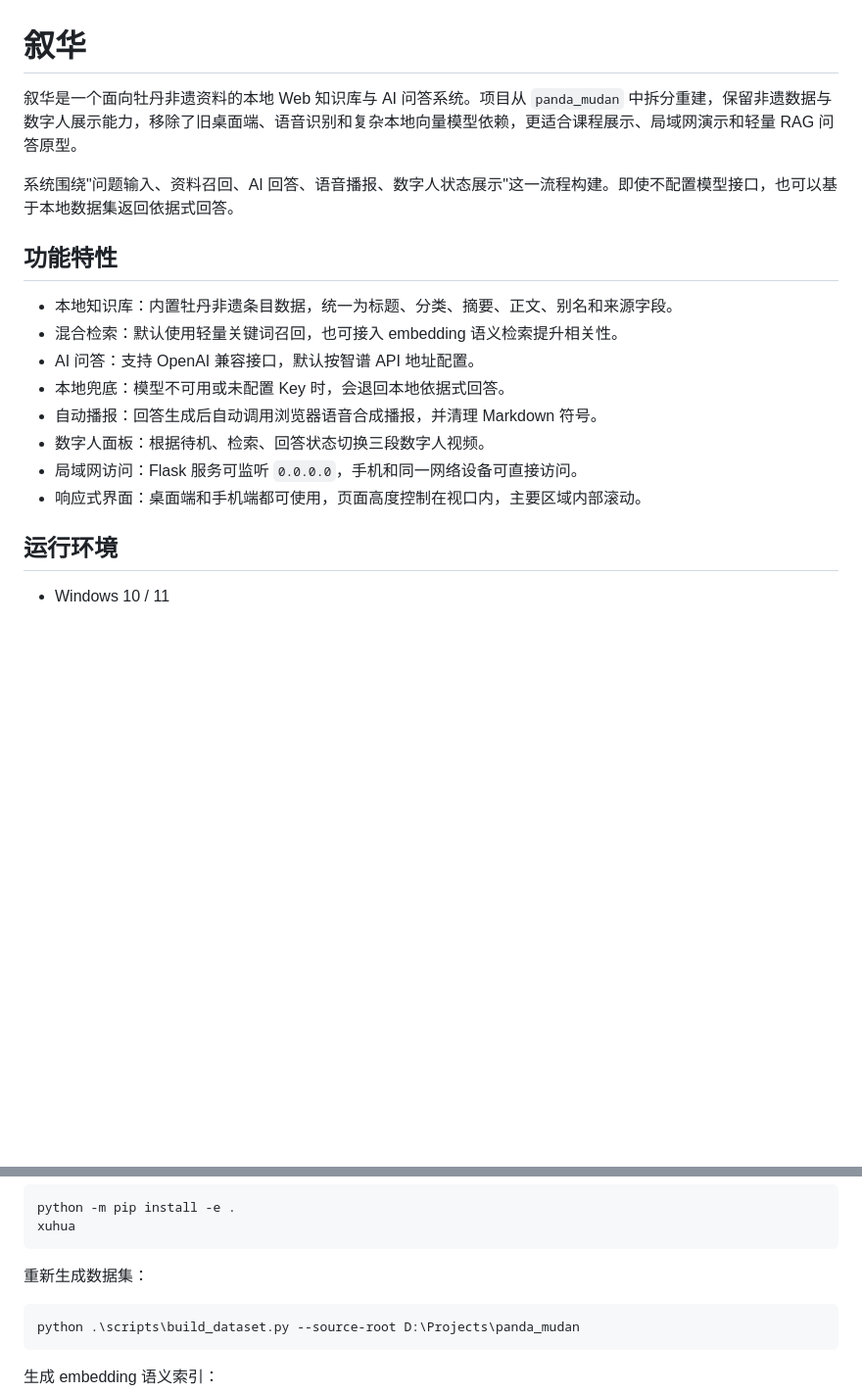
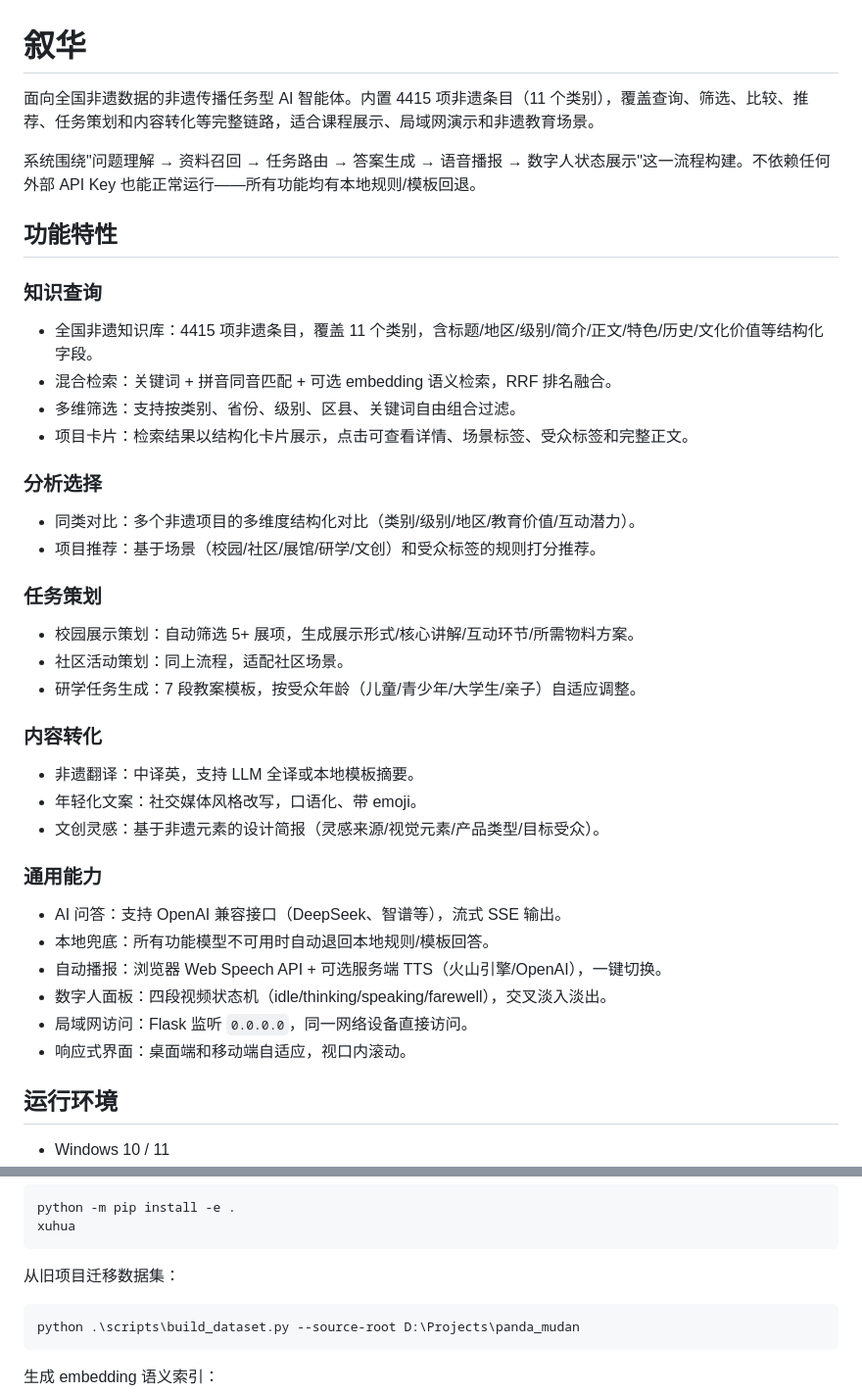
Before and after one commit to RinoPaw/xuhua, a Markdown page: README.md, 2 parts joined by grey strips. Shown at 98% size. Drawn GitHub-style; blank space fills up the shorter version.

````diff
--- a/README.md
+++ b/README.md
@@ -1,19 +1,38 @@
 # 叙华
 
-叙华是一个面向牡丹非遗资料的本地 Web 知识库与 AI 问答系统。项目从 `panda_mudan` 中拆分重建，保留非遗数据与数字人展示能力，移除了旧桌面端、语音识别和复杂本地向量模型依赖，更适合课程展示、局域网演示和轻量 RAG 问答原型。
+面向全国非遗数据的非遗传播任务型 AI 智能体。内置 4415 项非遗条目（11 个类别），覆盖查询、筛选、比较、推荐、任务策划和内容转化等完整链路，适合课程展示、局域网演示和非遗教育场景。
 
-系统围绕"问题输入、资料召回、AI 回答、语音播报、数字人状态展示"这一流程构建。即使不配置模型接口，也可以基于本地数据集返回依据式回答。
+系统围绕"问题理解 → 资料召回 → 任务路由 → 答案生成 → 语音播报 → 数字人状态展示"这一流程构建。不依赖任何外部 API Key 也能正常运行——所有功能均有本地规则/模板回退。
 
 ## 功能特性
 
-- 本地知识库：内置牡丹非遗条目数据，统一为标题、分类、摘要、正文、别名和来源字段。
-- 混合检索：默认使用轻量关键词召回，也可接入 embedding 语义检索提升相关性。
-- AI 问答：支持 OpenAI 兼容接口，默认按智谱 API 地址配置。
-- 本地兜底：模型不可用或未配置 Key 时，会退回本地依据式回答。
-- 自动播报：回答生成后自动调用浏览器语音合成播报，并清理 Markdown 符号。
-- 数字人面板：根据待机、检索、回答状态切换三段数字人视频。
-- 局域网访问：Flask 服务可监听 `0.0.0.0`，手机和同一网络设备可直接访问。
-- 响应式界面：桌面端和手机端都可使用，页面高度控制在视口内，主要区域内部滚动。
+### 知识查询
+- 全国非遗知识库：4415 项非遗条目，覆盖 11 个类别，含标题/地区/级别/简介/正文/特色/历史/文化价值等结构化字段。
+- 混合检索：关键词 + 拼音同音匹配 + 可选 embedding 语义检索，RRF 排名融合。
+- 多维筛选：支持按类别、省份、级别、区县、关键词自由组合过滤。
+- 项目卡片：检索结果以结构化卡片展示，点击可查看详情、场景标签、受众标签和完整正文。
+
+### 分析选择
+- 同类对比：多个非遗项目的多维度结构化对比（类别/级别/地区/教育价值/互动潜力）。
+- 项目推荐：基于场景（校园/社区/展馆/研学/文创）和受众标签的规则打分推荐。
+
+### 任务策划
+- 校园展示策划：自动筛选 5+ 展项，生成展示形式/核心讲解/互动环节/所需物料方案。
+- 社区活动策划：同上流程，适配社区场景。
+- 研学任务生成：7 段教案模板，按受众年龄（儿童/青少年/大学生/亲子）自适应调整。
+
+### 内容转化
+- 非遗翻译：中译英，支持 LLM 全译或本地模板摘要。
+- 年轻化文案：社交媒体风格改写，口语化、带 emoji。
+- 文创灵感：基于非遗元素的设计简报（灵感来源/视觉元素/产品类型/目标受众）。
+
+### 通用能力
+- AI 问答：支持 OpenAI 兼容接口（DeepSeek、智谱等），流式 SSE 输出。
+- 本地兜底：所有功能模型不可用时自动退回本地规则/模板回答。
+- 自动播报：浏览器 Web Speech API + 可选服务端 TTS（火山引擎/OpenAI），一键切换。
+- 数字人面板：四段视频状态机（idle/thinking/speaking/farewell），交叉淡入淡出。
+- 局域网访问：Flask 监听 `0.0.0.0`，同一网络设备直接访问。
+- 响应式界面：桌面端和移动端自适应，视口内滚动。
 
 ## 运行环境
 
@@ -256,7 +282,7 @@ python -m pip install -e .
 xuhua
 ```
 
-重新生成数据集：
+从旧项目迁移数据集：
 
 ```powershell
 python .\scripts\build_dataset.py --source-root D:\Projects\panda_mudan
````
Also changed, not shown: other parts of README.md (+61 -57 lines).
